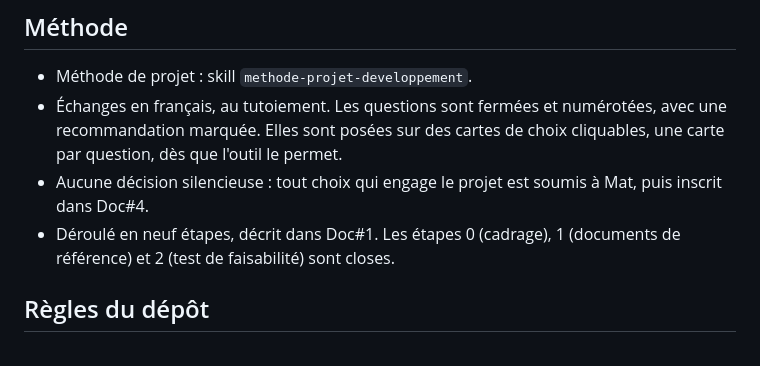
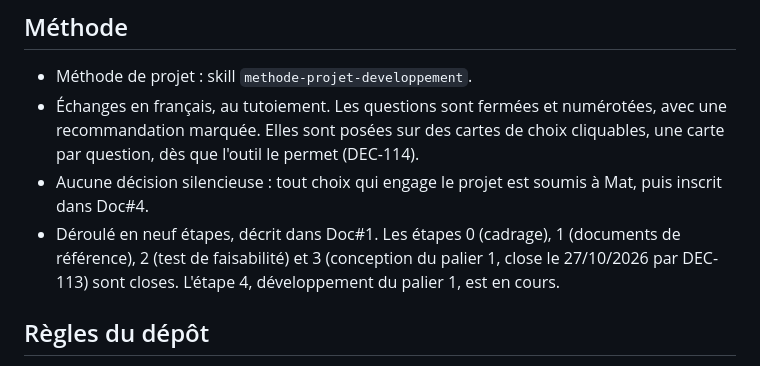
Before and after one commit to Mat130718/Ongles_de_sorciere, a Markdown page: CLAUDE.md, the part around the change. Rendered like a GitHub page.

Commit message:
Noter la clôture de l'étape 3 et citer DEC-114 dans CLAUDE.md
Co-Authored-By: Claude Opus 5.5 <noreply@anthropic.com>
Claude-Session: https://claude.ai/code/session_019dTkcW2xjyxpRrJr4GKMKc

```diff
--- a/CLAUDE.md
+++ b/CLAUDE.md
@@ -12,9 +12,9 @@ Ce fichier rassemble les règles de travail du projet, pour qu'une nouvelle sess
 ## Méthode
 
 - Méthode de projet : skill `methode-projet-developpement`.
-- Échanges en français, au tutoiement. Les questions sont fermées et numérotées, avec une recommandation marquée. Elles sont posées sur des cartes de choix cliquables, une carte par question, dès que l'outil le permet.
+- Échanges en français, au tutoiement. Les questions sont fermées et numérotées, avec une recommandation marquée. Elles sont posées sur des cartes de choix cliquables, une carte par question, dès que l'outil le permet (DEC-114).
 - Aucune décision silencieuse : tout choix qui engage le projet est soumis à Mat, puis inscrit dans Doc#4.
-- Déroulé en neuf étapes, décrit dans Doc#1. Les étapes 0 (cadrage), 1 (documents de référence) et 2 (test de faisabilité) sont closes.
+- Déroulé en neuf étapes, décrit dans Doc#1. Les étapes 0 (cadrage), 1 (documents de référence), 2 (test de faisabilité) et 3 (conception du palier 1, close le 27/10/2026 par DEC-113) sont closes. L'étape 4, développement du palier 1, est en cours.
 
 ## Règles du dépôt
 
```
